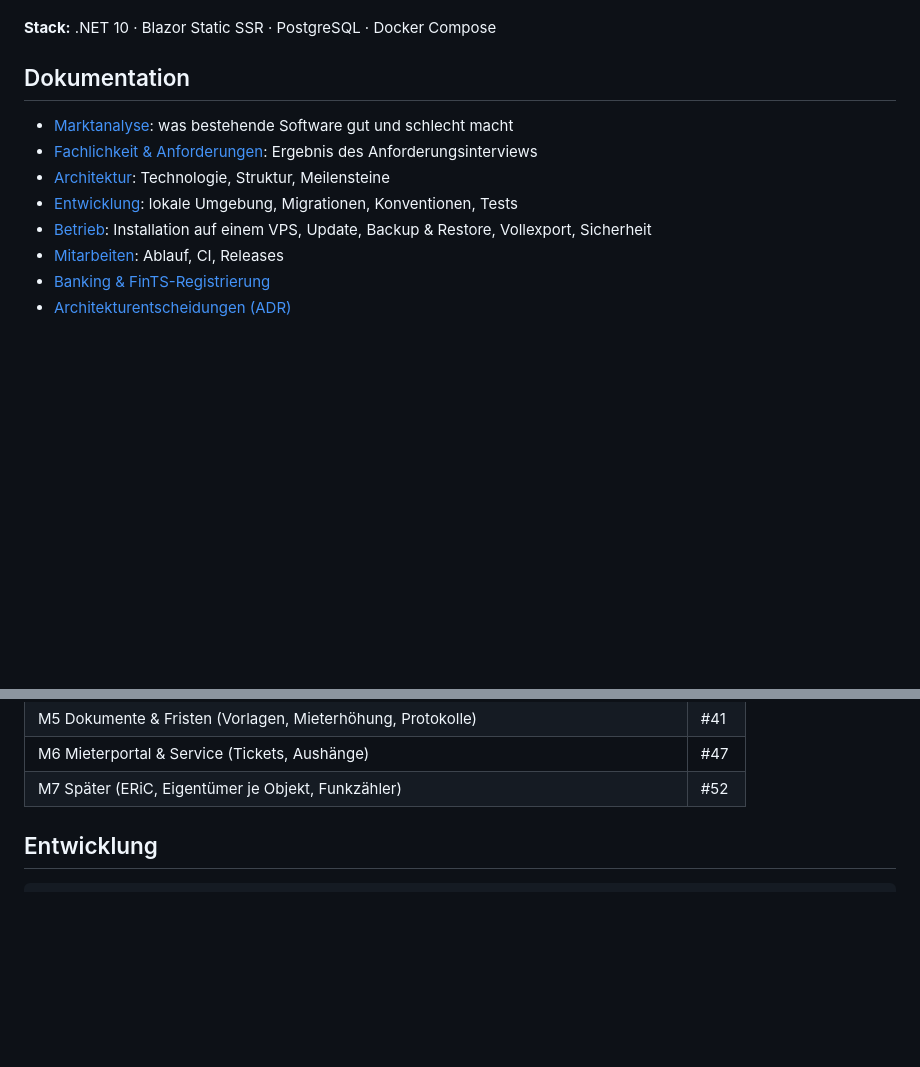
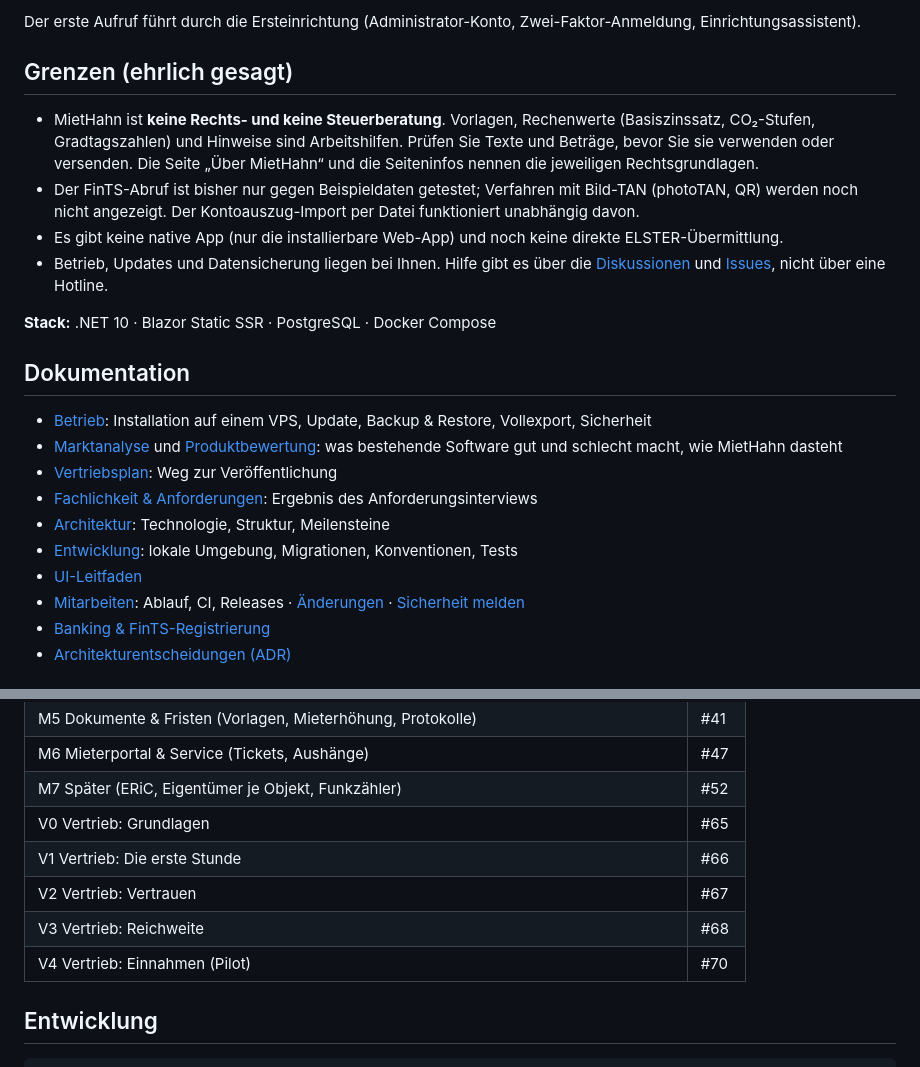
Before and after one commit to Elocaro/elocaro, a Markdown page: README.md, 2 parts joined by grey strips. GitHub-like rendering; blank space fills up the shorter version.

```diff
--- a/README.md
+++ b/README.md
@@ -4,14 +35,24 @@ Self-hosted Verwaltung für private Vermieter: Objekte, Mieter, Mieteingänge, N
+Der erste Aufruf führt durch die Ersteinrichtung (Administrator-Konto, Zwei-Faktor-Anmeldung, Einrichtungsassistent).
+
+## Grenzen (ehrlich gesagt)
+
+- MietHahn ist **keine Rechts- und keine Steuerberatung**. Vorlagen, Rechenwerte (Basiszinssatz, CO₂-Stufen, Gradtagszahlen) und Hinweise sind Arbeitshilfen. Prüfen Sie Texte und Beträge, bevor Sie sie verwenden oder versenden. Die Seite „Über MietHahn“ und die Seiteninfos nennen die jeweiligen Rechtsgrundlagen.
+- Der FinTS-Abruf ist bisher nur gegen Beispieldaten getestet; Verfahren mit Bild-TAN (photoTAN, QR) werden noch nicht angezeigt. Der Kontoauszug-Import per Datei funktioniert unabhängig davon.
+- Es gibt keine native App (nur die installierbare Web-App) und noch keine direkte ELSTER-Übermittlung.
+- Betrieb, Updates und Datensicherung liegen bei Ihnen. Hilfe gibt es über die [Diskussionen](https://github.com/TheR00st3r/MietHahn/discussions) und [Issues](https://github.com/TheR00st3r/MietHahn/issues), nicht über eine Hotline.
 
 **Stack:** .NET 10 · Blazor Static SSR · PostgreSQL · Docker Compose
 
 ## Dokumentation
 
-- [Marktanalyse](docs/marktanalyse.md): was bestehende Software gut und schlecht macht
+- [Betrieb](docs/betrieb.md): Installation auf einem VPS, Update, Backup & Restore, Vollexport, Sicherheit
+- [Marktanalyse](docs/marktanalyse.md) und [Produktbewertung](docs/produktbewertung.md): was bestehende Software gut und schlecht macht, wie MietHahn dasteht
+- [Vertriebsplan](docs/vertriebsplan.md): Weg zur Veröffentlichung
 - [Fachlichkeit & Anforderungen](docs/fachlichkeit.md): Ergebnis des Anforderungsinterviews
 - [Architektur](docs/architektur.md): Technologie, Struktur, Meilensteine
 - [Entwicklung](docs/entwicklung.md): lokale Umgebung, Migrationen, Konventionen, Tests
-- [Betrieb](docs/betrieb.md): Installation auf einem VPS, Update, Backup & Restore, Vollexport, Sicherheit
-- [Mitarbeiten](CONTRIBUTING.md): Ablauf, CI, Releases
+- [UI-Leitfaden](docs/ui.md)
+- [Mitarbeiten](CONTRIBUTING.md): Ablauf, CI, Releases · [Änderungen](CHANGELOG.md) · [Sicherheit melden](SECURITY.md)
 - [Banking & FinTS-Registrierung](docs/banking-fints.md)
 - [Architekturentscheidungen (ADR)](docs/adr/)
 
@@ -29,6 +70,11 @@ Der Plan liegt in den GitHub-Issues: ein Epic je Meilenstein, darunter Sub-Issue
 | M5 Dokumente & Fristen (Vorlagen, Mieterhöhung, Protokolle) | #41 |
 | M6 Mieterportal & Service (Tickets, Aushänge) | #47 |
 | M7 Später (ERiC, Eigentümer je Objekt, Funkzähler) | #52 |
+| V0 Vertrieb: Grundlagen | #65 |
+| V1 Vertrieb: Die erste Stunde | #66 |
+| V2 Vertrieb: Vertrauen | #67 |
+| V3 Vertrieb: Reichweite | #68 |
+| V4 Vertrieb: Einnahmen (Pilot) | #70 |
 
 ## Entwicklung
 
```
Also changed, not shown: other parts of README.md (+32 -1 lines), CHANGELOG.md (+1 -0 lines), SECURITY.md (added, +18 -0 lines), docs/bilder/abrechnungs-assistent.png (added), docs/bilder/handy-aufgaben.png (added), docs/bilder/handy-mieterportal.png (added), docs/bilder/mietvertrag.png (added), docs/bilder/umsaetze-zuordnen.png (added), 3 other files.
